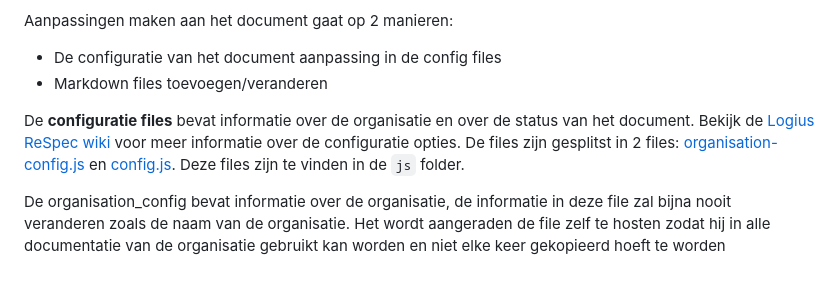
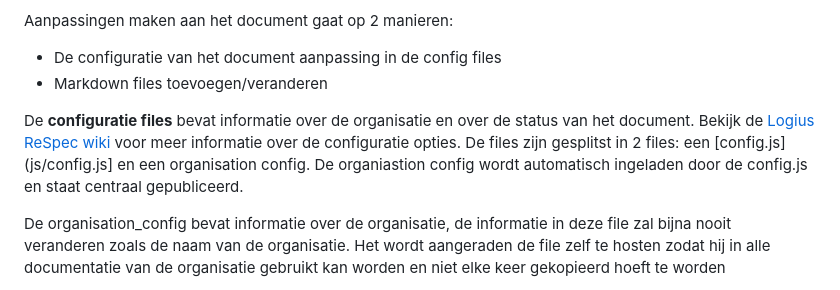
Before and after one commit to Logius-standaarden/ReSpec-template, a Markdown page: README.md, the part around the change. Rendered like a GitHub page.

Commit message:
Verwijder referentie naar organisation-config.js (#54)
De `.js` bestaat niet meer en staat ook niet meer in de repository.

```diff
--- a/README.md
+++ b/README.md
@@ -26,8 +26,8 @@ Aanpassingen maken aan het document gaat op 2 manieren:
 De **configuratie files** bevat informatie over de organisatie en over
 de status van het document. Bekijk de [Logius ReSpec wiki](https://github.com/Logius-standaarden/respec/wiki)
 voor meer informatie over de configuratie opties. De files zijn gesplitst in 2 files:
-[organisation-config.js](js/organisation-config.js) en [config.js](js/config.js).
-Deze files zijn te vinden in de `js` folder.
+een [config.js](js/config.js] en een organisation config. De organiastion config
+wordt automatisch ingeladen door de config.js en staat centraal gepubliceerd.
 
 De organisation_config bevat informatie over de organisatie, de informatie in deze file
 zal bijna nooit veranderen zoals de naam van de organisatie. Het wordt aangeraden de file
```
